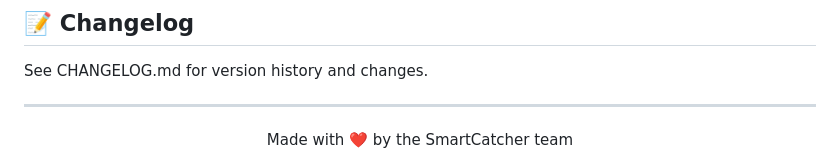
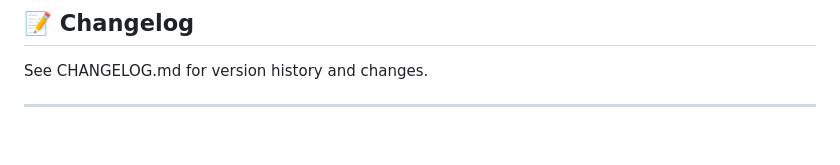
Before and after one commit to ka4en3/smartcatcher, a Markdown page: README.md, the part around the change. GitHub-like rendering; blank space fills up the shorter version.

```diff
--- a/README.md
+++ b/README.md
@@ -266,7 +266,3 @@ This project is licensed under the MIT License - see the LICENSE file for detail
 See CHANGELOG.md for version history and changes.
 
 ---
-
-<div align="center">
-Made with ❤️ by the SmartCatcher team
-</div>
```
